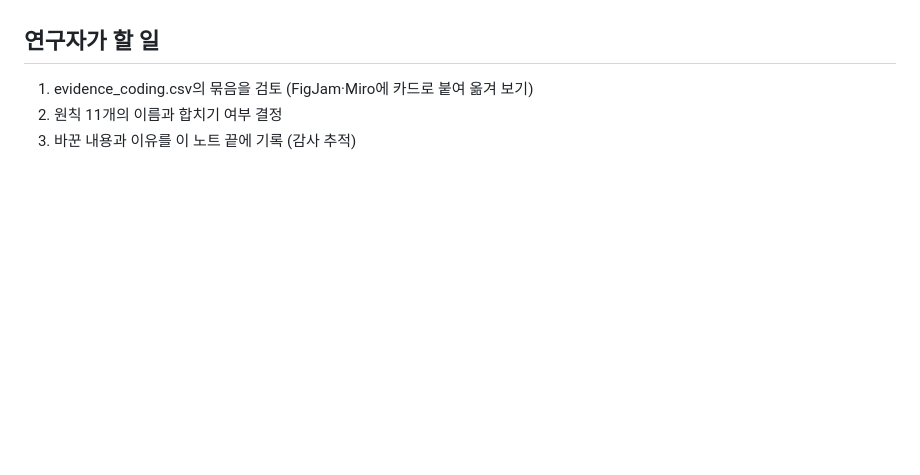
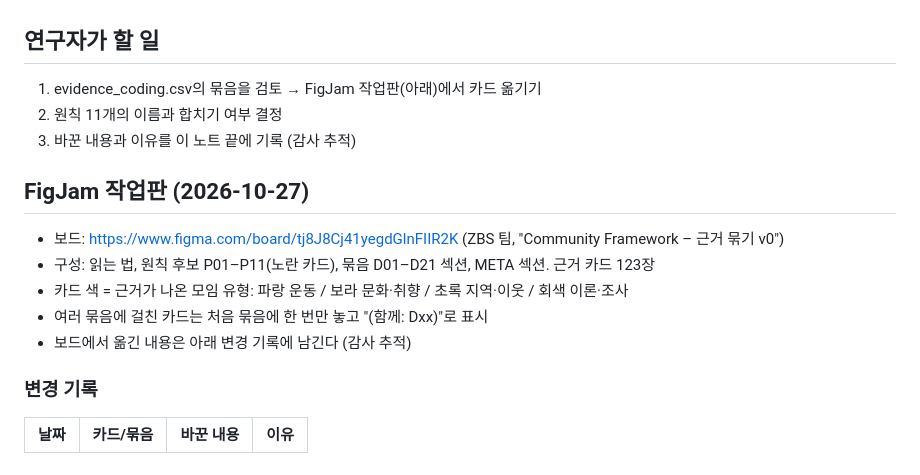
Before and after one commit to drafter01/study, a Markdown page: thesis/31-thematic-synthesis-v0.md, the part around the change. Drawn GitHub-style; blank space fills up the shorter version.

Commit message:
근거 묶기 FigJam 작업판 링크와 변경 기록 표 추가
Co-Authored-By: Claude Opus 5.5 <noreply@anthropic.com>
Claude-Session: https://claude.ai/code/session_01SaCvLutmawHZS3kxPWYxw7

```diff
--- a/thesis/31-thematic-synthesis-v0.md
+++ b/thesis/31-thematic-synthesis-v0.md
@@ -131,6 +131,17 @@
 - 11개가 많으면 합칠 후보: P06 → P03에 합치기 / P10 → 모든 단계를 가로지르는 "접점" 층으로 빼기
 
 ## 연구자가 할 일
-1. evidence_coding.csv의 묶음을 검토 (FigJam·Miro에 카드로 붙여 옮겨 보기)
+1. evidence_coding.csv의 묶음을 검토 → FigJam 작업판(아래)에서 카드 옮기기
 2. 원칙 11개의 이름과 합치기 여부 결정
 3. 바꾼 내용과 이유를 이 노트 끝에 기록 (감사 추적)
+
+## FigJam 작업판 (2026-10-27)
+- 보드: https://www.figma.com/board/tj8J8Cj41yegdGlnFIIR2K (ZBS 팀, "Community Framework – 근거 묶기 v0")
+- 구성: 읽는 법, 원칙 후보 P01–P11(노란 카드), 묶음 D01–D21 섹션, META 섹션. 근거 카드 123장
+- 카드 색 = 근거가 나온 모임 유형: 파랑 운동 / 보라 문화·취향 / 초록 지역·이웃 / 회색 이론·조사
+- 여러 묶음에 걸친 카드는 처음 묶음에 한 번만 놓고 "(함께: Dxx)"로 표시
+- 보드에서 옮긴 내용은 아래 변경 기록에 남긴다 (감사 추적)
+
+### 변경 기록
+| 날짜 | 카드/묶음 | 바꾼 내용 | 이유 |
+|---|---|---|---|
```
